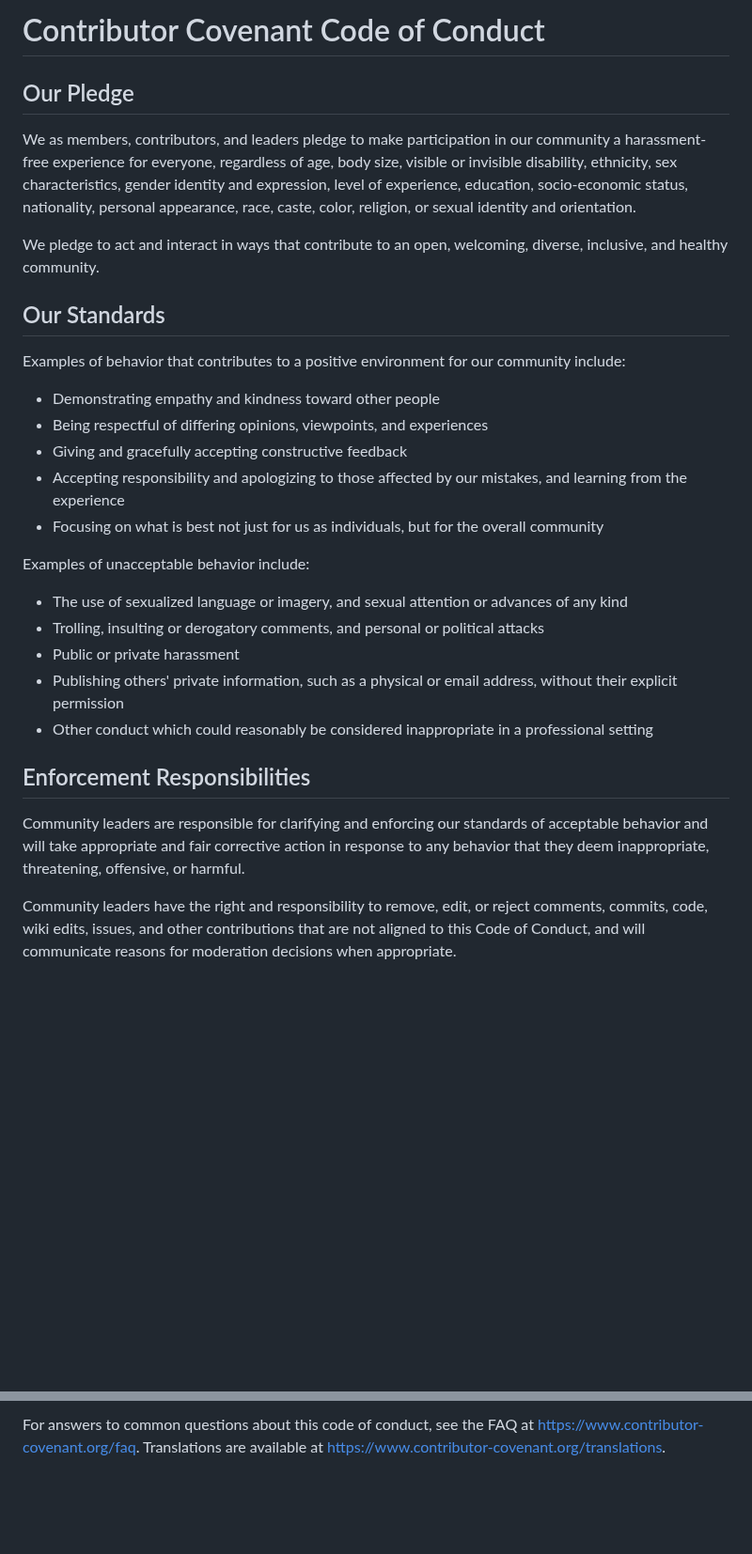
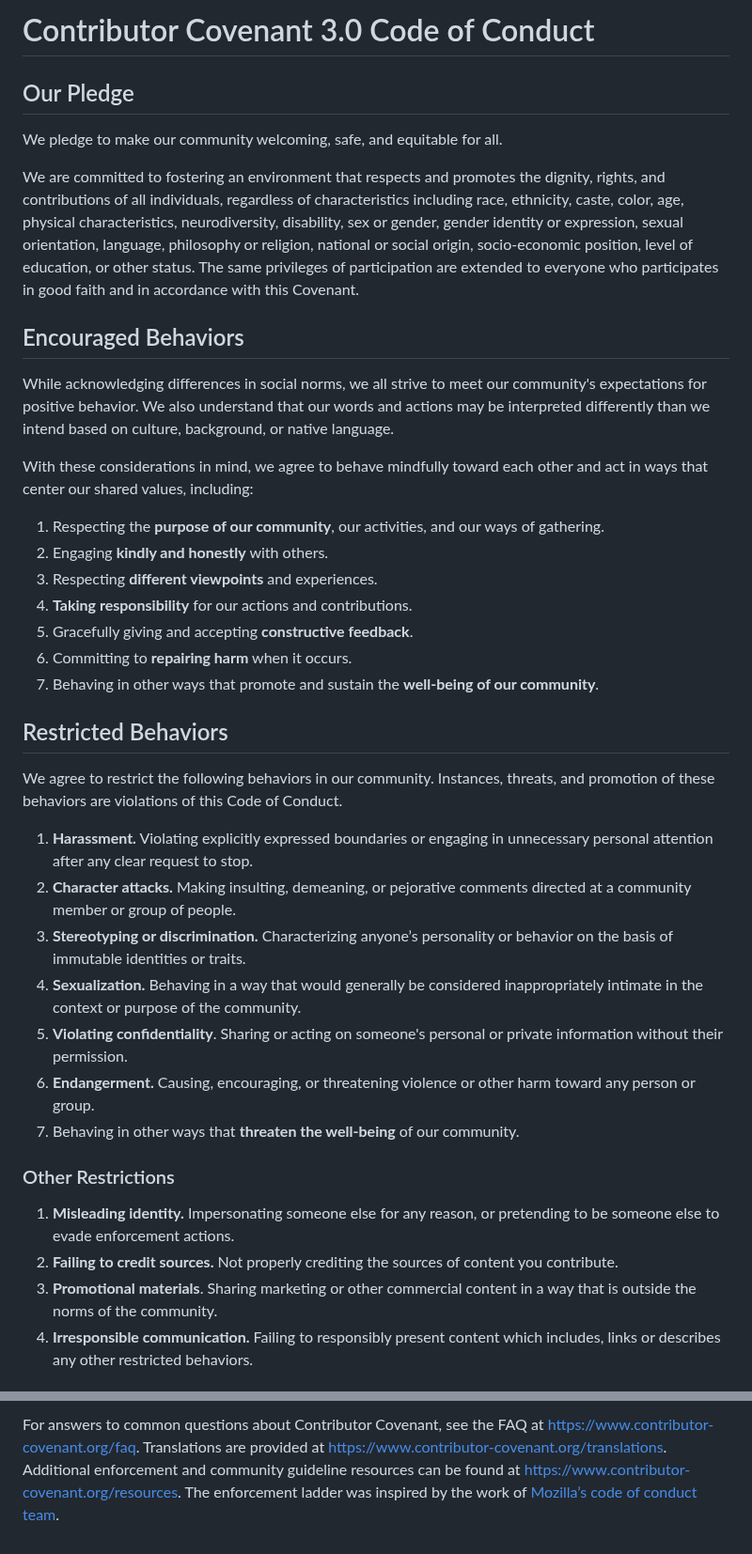
Before and after one commit to dart4e/dart4e-studio, a Markdown page: CODE_OF_CONDUCT.md, 2 parts joined by grey strips. Shown at 94% size. GitHub-like rendering; blank space fills up the shorter version.

Commit message:
docs: update code of conduct

```diff
--- a/CODE_OF_CONDUCT.md
+++ b/CODE_OF_CONDUCT.md
@@ -1,49 +1,43 @@
-# Contributor Covenant Code of Conduct
+# Contributor Covenant 3.0 Code of Conduct
 
 ## Our Pledge
 
-We as members, contributors, and leaders pledge to make participation in our
-community a harassment-free experience for everyone, regardless of age, body
-size, visible or invisible disability, ethnicity, sex characteristics, gender
-identity and expression, level of experience, education, socio-economic status,
-nationality, personal appearance, race, caste, color, religion, or sexual
-identity and orientation.
+We pledge to make our community welcoming, safe, and equitable for all.
 
-We pledge to act and interact in ways that contribute to an open, welcoming,
-diverse, inclusive, and healthy community.
+We are committed to fostering an environment that respects and promotes the dignity, rights, and contributions of all individuals, regardless of characteristics including race, ethnicity, caste, color, age, physical characteristics, neurodiversity, disability, sex or gender, gender identity or expression, sexual orientation, language, philosophy or religion, national or social origin, socio-economic position, level of education, or other status. The same privileges of participation are extended to everyone who participates in good faith and in accordance with this Covenant.
 
-## Our Standards
+## Encouraged Behaviors
 
-Examples of behavior that contributes to a positive environment for our
-community include:
+While acknowledging differences in social norms, we all strive to meet our community's expectations for positive behavior. We also understand that our words and actions may be interpreted differently than we intend based on culture, background, or native language.
 
-* Demonstrating empathy and kindness toward other people
-* Being respectful of differing opinions, viewpoints, and experiences
-* Giving and gracefully accepting constructive feedback
-* Accepting responsibility and apologizing to those affected by our mistakes,
-  and learning from the experience
-* Focusing on what is best not just for us as individuals, but for the overall
-  community
+With these considerations in mind, we agree to behave mindfully toward each other and act in ways that center our shared values, including:
 
-Examples of unacceptable behavior include:
+1. Respecting the **purpose of our community**, our activities, and our ways of gathering.
+2. Engaging **kindly and honestly** with others.
+3. Respecting **different viewpoints** and experiences.
+4. **Taking responsibility** for our actions and contributions.
+5. Gracefully giving and accepting **constructive feedback**.
+6. Committing to **repairing harm** when it occurs.
+7. Behaving in other ways that promote and sustain the **well-being of our community**.
 
-* The use of sexualized language or imagery, and sexual attention or advances of
-  any kind
-* Trolling, insulting or derogatory comments, and personal or political attacks
-* Public or private harassment
-* Publishing others' private information, such as a physical or email address,
-  without their explicit permission
-* Other conduct which could reasonably be considered inappropriate in a
-  professional setting
 
-## Enforcement Responsibilities
+## Restricted Behaviors
 
-Community leaders are responsible for clarifying and enforcing our standards of
-acceptable behavior and will take appropriate and fair corrective action in
-response to any behavior that they deem inappropriate, threatening, offensive,
-or harmful.
+We agree to restrict the following behaviors in our community. Instances, threats, and promotion of these behaviors are violations of this Code of Conduct.
 
-Community leaders have the right and responsibility to remove, edit, or reject
-comments, commits, code, wiki edits, issues, and other contributions that are
-not aligned to this Code of Conduct, and will communicate reasons for moderation
-decisions when appropriate.
+1. **Harassment.** Violating explicitly expressed boundaries or engaging in unnecessary personal attention after any clear request to stop.
+2. **Character attacks.** Making insulting, demeaning, or pejorative comments directed at a community member or group of people.
+3. **Stereotyping or discrimination.** Characterizing anyone’s personality or behavior on the basis of immutable identities or traits.
+4. **Sexualization.** Behaving in a way that would generally be considered inappropriately intimate in the context or purpose of the community.
+5. **Violating confidentiality**. Sharing or acting on someone's personal or private information without their permission.
+6. **Endangerment.** Causing, encouraging, or threatening violence or other harm toward any person or group.
+7. Behaving in other ways that **threaten the well-being** of our community.
+
+### Other Restrictions
+
+1. **Misleading identity.** Impersonating someone else for any reason, or pretending to be someone else to evade enforcement actions.
+2. **Failing to credit sources.** Not properly crediting the sources of content you contribute.
+3. **Promotional materials**. Sharing marketing or other commercial content in a way that is outside the norms of the community.
+4. **Irresponsible communication.** Failing to responsibly present content which includes, links or describes any other restricted behaviors.
+
+
@@ -123,10 +89,2 @@ Community Impact Guidelines were inspired by
 
-For answers to common questions about this code of conduct, see the FAQ at
-[https://www.contributor-covenant.org/faq][FAQ]. Translations are available at
-[https://www.contributor-covenant.org/translations][translations].
-
-[homepage]: https://www.contributor-covenant.org
-[v2.1]: https://www.contributor-covenant.org/version/2/1/code_of_conduct.html
-[Mozilla CoC]: https://github.com/mozilla/diversity
-[FAQ]: https://www.contributor-covenant.org/faq
-[translations]: https://www.contributor-covenant.org/translations
+For answers to common questions about Contributor Covenant, see the FAQ at [https://www.contributor-covenant.org/faq](https://www.contributor-covenant.org/faq). Translations are provided at [https://www.contributor-covenant.org/translations](https://www.contributor-covenant.org/translations). Additional enforcement and community guideline resources can be found at [https://www.contributor-covenant.org/resources](https://www.contributor-covenant.org/resources). The enforcement ladder was inspired by the work of [Mozilla’s code of conduct team](https://github.com/mozilla/inclusion).
```
Also changed, not shown: other parts of CODE_OF_CONDUCT.md (+37 -65 lines), README.md (+1 -1 lines).
